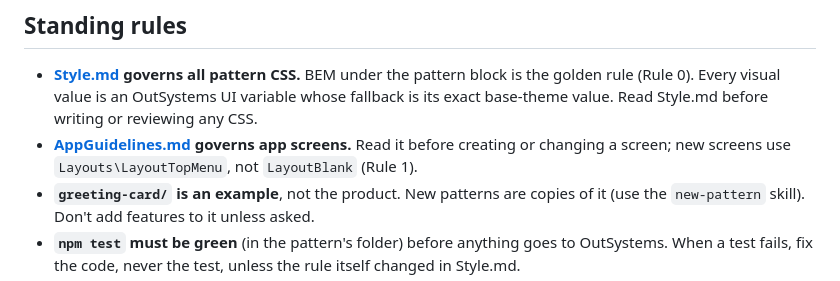
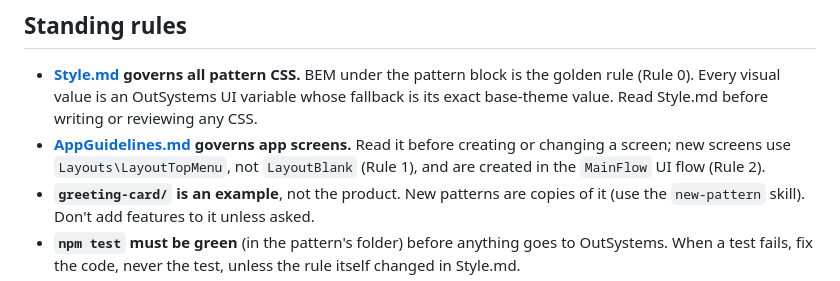
Before and after one commit to CEscorcio/AIOutsystemsFED, a Markdown page: CLAUDE.md, the part around the change. GitHub-like rendering.

```diff
--- a/CLAUDE.md
+++ b/CLAUDE.md
@@ -5,7 +5,7 @@ Custom front-end patterns for OutSystems, built in TypeScript and shipped into a
 ## Standing rules
 
 - **[Style.md](Style.md) governs all pattern CSS.** BEM under the pattern block is the golden rule (Rule 0). Every visual value is an OutSystems UI variable whose fallback is its exact base-theme value. Read Style.md before writing or reviewing any CSS.
-- **[AppGuidelines.md](AppGuidelines.md) governs app screens.** Read it before creating or changing a screen; new screens use `Layouts\LayoutTopMenu`, not `LayoutBlank` (Rule 1).
+- **[AppGuidelines.md](AppGuidelines.md) governs app screens.** Read it before creating or changing a screen; new screens use `Layouts\LayoutTopMenu`, not `LayoutBlank` (Rule 1), and are created in the `MainFlow` UI flow (Rule 2).
 - **`greeting-card/` is an example**, not the product. New patterns are copies of it (use the `new-pattern` skill). Don't add features to it unless asked.
 - **`npm test` must be green** (in the pattern's folder) before anything goes to OutSystems. When a test fails, fix the code, never the test, unless the rule itself changed in Style.md.
 - **Every new Style.md rule that a script can check gets a check** in `test/checks.js`. Add a variable you start using to `OSUI_TOKENS` with its base-theme value.
```
Also changed, not shown: AppGuidelines.md (+26 -0 lines).
